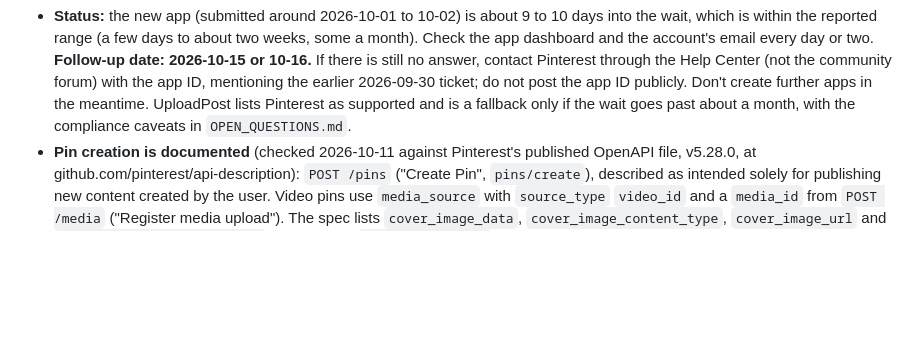
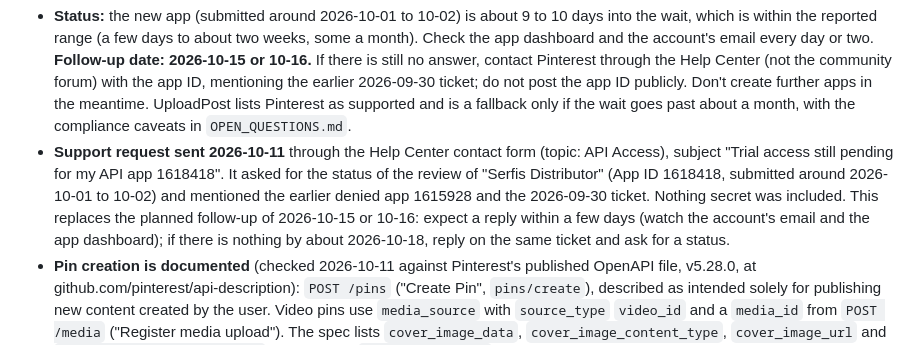
Before and after one commit to utdcapstone-serfis/AI-UGC-Ecommerce-Consulting, a Markdown page: qc-distribution-agent/CURRENT_OBSTACLES.md, the part around the change. Rendered like a GitHub page; blank space fills up the shorter version.

Commit message:
Record Pinterest support request sent 2026-10-11
Co-Authored-By: Claude Sonnet 5.5 <noreply@anthropic.com>

```diff
--- a/qc-distribution-agent/CURRENT_OBSTACLES.md
+++ b/qc-distribution-agent/CURRENT_OBSTACLES.md
@@ -184,6 +184,7 @@ Separately confirmed 2026-09-29 against Pinterest's Developer Guidelines (policy
 
 **Update 2026-10-11: still waiting on Trial access; spec check and prep list.**
 - **Status:** the new app (submitted around 2026-10-01 to 10-02) is about 9 to 10 days into the wait, which is within the reported range (a few days to about two weeks, some a month). Check the app dashboard and the account's email every day or two. **Follow-up date: 2026-10-15 or 10-16.** If there is still no answer, contact Pinterest through the Help Center (not the community forum) with the app ID, mentioning the earlier 2026-09-30 ticket; do not post the app ID publicly. Don't create further apps in the meantime. UploadPost lists Pinterest as supported and is a fallback only if the wait goes past about a month, with the compliance caveats in `OPEN_QUESTIONS.md`.
+- **Support request sent 2026-10-11** through the Help Center contact form (topic: API Access), subject "Trial access still pending for my API app 1618418". It asked for the status of the review of "Serfis Distributor" (App ID 1618418, submitted around 2026-10-01 to 10-02) and mentioned the earlier denied app 1615928 and the 2026-09-30 ticket. Nothing secret was included. This replaces the planned follow-up of 2026-10-15 or 10-16: expect a reply within a few days (watch the account's email and the app dashboard); if there is nothing by about 2026-10-18, reply on the same ticket and ask for a status.
 - **Pin creation is documented** (checked 2026-10-11 against Pinterest's published OpenAPI file, v5.28.0, at github.com/pinterest/api-description): `POST /pins` ("Create Pin", `pins/create`), described as intended solely for publishing new content created by the user. Video pins use `media_source` with `source_type` `video_id` and a `media_id` from `POST /media` ("Register media upload"). The spec lists `cover_image_data`, `cover_image_content_type`, `cover_image_url` and `cover_image_key_frame_time`, so the fields `PinterestAdapter` sends are valid. Pinterest's own intro text for the API says only "view, edit, delete Pins and boards", which is a summary and not the endpoint list.
 - **Possible scope gap:** the spec lists four scopes for Create Pin (`boards:read`, `boards:write`, `pins:read`, `pins:write`) and two for "Register media upload" (`pins:read`, `pins:write`). `get_pinterest_token.py` and `SETUP.md` request only `pins:write` and `boards:read`. Unclear whether the four are all required or any-of (other endpoints list only what they need, which suggests all required). When a real token exists, request all four and confirm.
 - **AI disclosure, unresolved:** the Create Pin request has an `ai_disclosures` field ("AI disclosure declarations the creator has made about this Pin"). The content is AI-generated and the adapter doesn't set it. The allowed values could not be read from the spec (UploadPost's docs list `AI_MODIFIED` and `SYNTHETIC_PERFORMER`).
```
